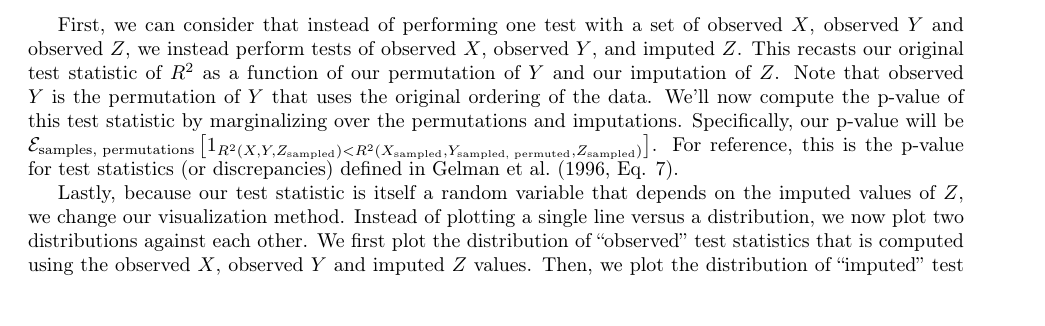
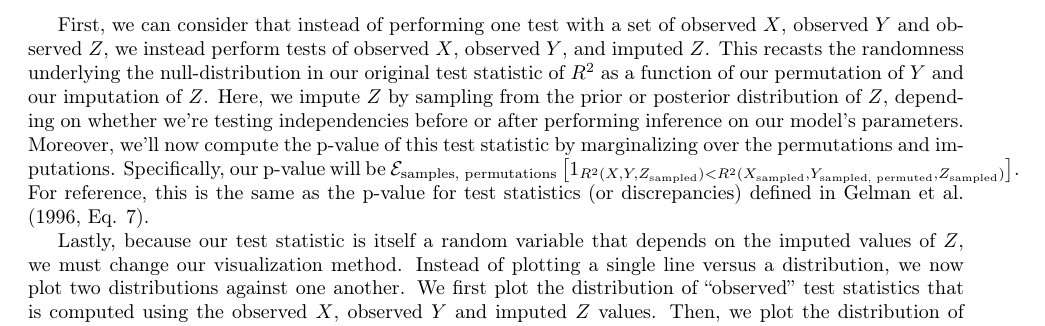
Before and after one commit to hassan-obeid/tr_b_causal_2020, a LaTeX document (article/main.tex, which reads article/sections/_5_graph_testing.tex): part of page 6 of 12, cut so that both start at the same text. Compiled offline with pdfLaTeX.

Commit message:
Clarifying latent testing section

```diff
--- a/article/sections/_5_graph_testing.tex
+++ b/article/sections/_5_graph_testing.tex
@@ -72,15 +72,13 @@ One way to directly extend our conditional independence testing to account for l
 In particular, we can generalize our previous tests as follows.
 
 First, we can consider that instead of performing one test with a set of observed $X$, observed $Y$ and observed $Z$, we instead perform tests of observed $X$, observed $Y$, and imputed $Z$.
-This recasts our original test statistic of $R^2$ as a function of our permutation of $Y$ and our imputation of $Z$.
-Note that observed $Y$ is the permutation of $Y$ that uses the original ordering of the data.
-We'll now compute the p-value of this test statistic by marginalizing over the permutations and imputations.
+This recasts the randomness underlying the null-distribution in our original test statistic of $R^2$ as a function of our permutation of $Y$ and our imputation of $Z$.
+Here, we impute $Z$ by sampling from the prior or posterior distribution of $Z$, depending on whether we're testing independencies before or after performing inference on our model's parameters.
+Moreover, we'll now compute the p-value of this test statistic by marginalizing over the permutations and imputations.
 Specifically, our p-value will be $\mathcal{E}_{\textrm{samples, permutations}} \left[ 1_{R^2 \left( X, Y, Z_{\textrm{sampled}} \right) <  R^2 \left( X_{\textrm{sampled}}, Y_{\textrm{sampled, permuted}}, Z_{\textrm{sampled}} \right)} \right]$.
-For reference, this is the p-value for test statistics (or discrepancies) defined in \citet[Eq. 7]{gelman_1996_posterior}.
+For reference, this is the same as the p-value for test statistics (or discrepancies) defined in \citet[Eq. 7]{gelman_1996_posterior}.
 
-Lastly, because our test statistic is itself a random variable that depends on the imputed values of $Z$, we change our visualization method.
-Instead of plotting a single line versus a distribution, we now plot two distributions against each other.
+Lastly, because our test statistic is itself a random variable that depends on the imputed values of $Z$, we must change our visualization method.
+Instead of plotting a single line versus a distribution, we now plot two distributions against one another.
 We first plot the distribution of ``observed'' test statistics that is computed using the observed $X$, observed $Y$ and imputed $Z$ values.
-Then, we plot the distribution of ``imputed'' test statistics as a reference.
-In both distributions, we have one value per imputed vector $Z$.
-However, for the distribution of ``imputed'' test statistics, we marginalize over permutations of $Y$ since this distribution represents the null hypothesis of conditional or marginal independence.
+Then, we plot the distribution of ``sampled'' test statistics using prior samples of $\left( X, Y, Z \right)$ as a reference.
```
Also changed, not shown: article/sections/_5_graph_testing.tex (3 more changed lines).
